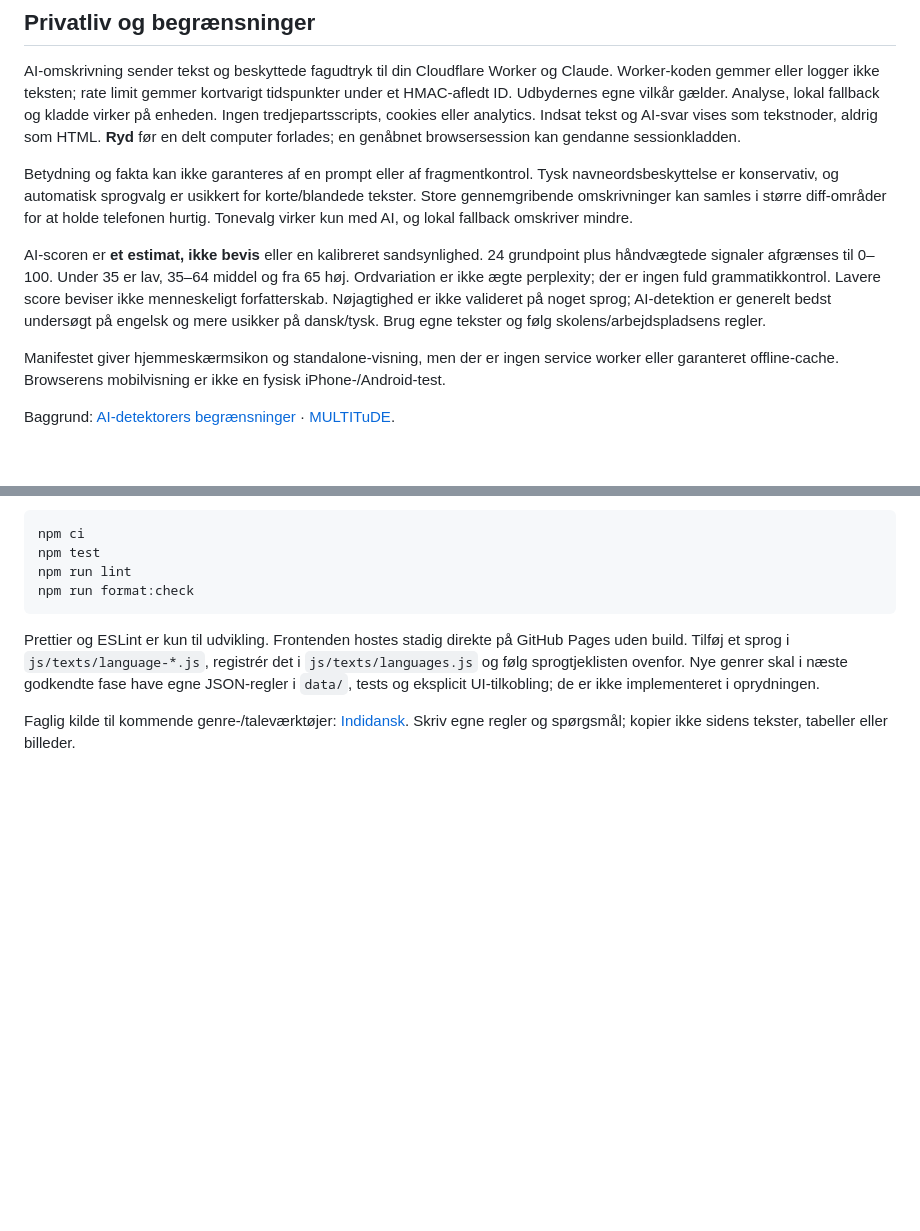
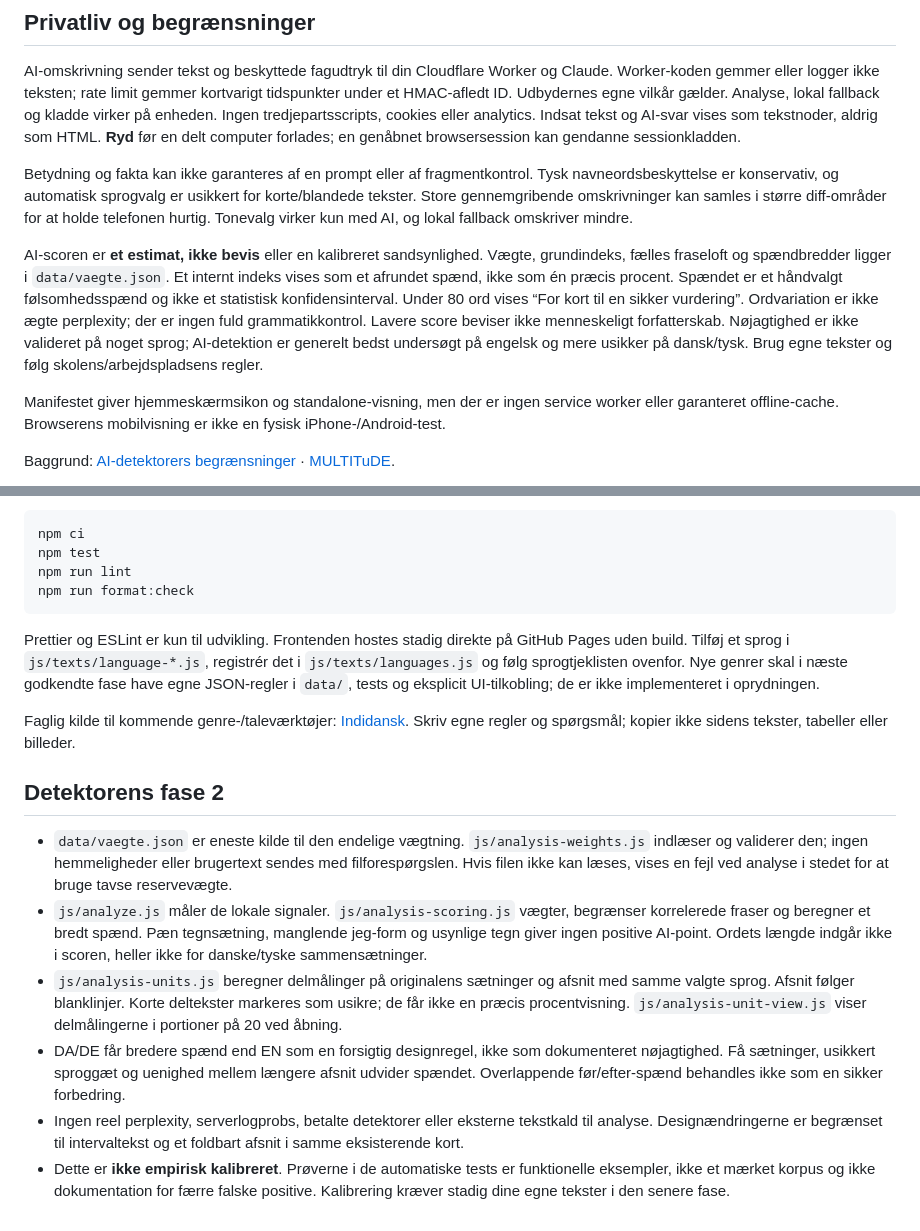
Before and after one commit to maltheyong-beep/ai-tjek, a Markdown page: README.md, 2 parts joined by grey strips. Rendered like a GitHub page; blank space fills up the shorter version.

Commit message:
Detektor fase 2: README.md

```diff
--- a/README.md
+++ b/README.md
@@ -69,7 +69,7 @@ AI-omskrivning sender tekst og beskyttede fagudtryk til din Cloudflare Worker og
 
 Betydning og fakta kan ikke garanteres af en prompt eller af fragmentkontrol. Tysk navneordsbeskyttelse er konservativ, og automatisk sprogvalg er usikkert for korte/blandede tekster. Store gennemgribende omskrivninger kan samles i større diff-områder for at holde telefonen hurtig. Tonevalg virker kun med AI, og lokal fallback omskriver mindre.
 
-AI-scoren er **et estimat, ikke bevis** eller en kalibreret sandsynlighed. 24 grundpoint plus håndvægtede signaler afgrænses til 0–100. Under 35 er lav, 35–64 middel og fra 65 høj. Ordvariation er ikke ægte perplexity; der er ingen fuld grammatikkontrol. Lavere score beviser ikke menneskeligt forfatterskab. Nøjagtighed er ikke valideret på noget sprog; AI-detektion er generelt bedst undersøgt på engelsk og mere usikker på dansk/tysk. Brug egne tekster og følg skolens/arbejdspladsens regler.
+AI-scoren er **et estimat, ikke bevis** eller en kalibreret sandsynlighed. Vægte, grundindeks, fælles fraseloft og spændbredder ligger i `data/vaegte.json`. Et internt indeks vises som et afrundet spænd, ikke som én præcis procent. Spændet er et håndvalgt følsomhedsspænd og ikke et statistisk konfidensinterval. Under 80 ord vises “For kort til en sikker vurdering”. Ordvariation er ikke ægte perplexity; der er ingen fuld grammatikkontrol. Lavere score beviser ikke menneskeligt forfatterskab. Nøjagtighed er ikke valideret på noget sprog; AI-detektion er generelt bedst undersøgt på engelsk og mere usikker på dansk/tysk. Brug egne tekster og følg skolens/arbejdspladsens regler.
 
 Manifestet giver hjemmeskærmsikon og standalone-visning, men der er ingen service worker eller garanteret offline-cache. Browserens mobilvisning er ikke en fysisk iPhone-/Android-test.
 
@@ -89,3 +89,12 @@ npm run format:check
 Prettier og ESLint er kun til udvikling. Frontenden hostes stadig direkte på GitHub Pages uden build. Tilføj et sprog i `js/texts/language-*.js`, registrér det i `js/texts/languages.js` og følg sprogtjeklisten ovenfor. Nye genrer skal i næste godkendte fase have egne JSON-regler i `data/`, tests og eksplicit UI-tilkobling; de er ikke implementeret i oprydningen.
 
 Faglig kilde til kommende genre-/taleværktøjer: [Indidansk](https://indidansk.dk/). Skriv egne regler og spørgsmål; kopier ikke sidens tekster, tabeller eller billeder.
+
+## Detektorens fase 2
+
+- `data/vaegte.json` er eneste kilde til den endelige vægtning. `js/analysis-weights.js` indlæser og validerer den; ingen hemmeligheder eller brugertext sendes med filforespørgslen. Hvis filen ikke kan læses, vises en fejl ved analyse i stedet for at bruge tavse reservevægte.
+- `js/analyze.js` måler de lokale signaler. `js/analysis-scoring.js` vægter, begrænser korrelerede fraser og beregner et bredt spænd. Pæn tegnsætning, manglende jeg-form og usynlige tegn giver ingen positive AI-point. Ordets længde indgår ikke i scoren, heller ikke for danske/tyske sammensætninger.
+- `js/analysis-units.js` beregner delmålinger på originalens sætninger og afsnit med samme valgte sprog. Afsnit følger blanklinjer. Korte deltekster markeres som usikre; de får ikke en præcis procentvisning. `js/analysis-unit-view.js` viser delmålingerne i portioner på 20 ved åbning.
+- DA/DE får bredere spænd end EN som en forsigtig designregel, ikke som dokumenteret nøjagtighed. Få sætninger, usikkert sproggæt og uenighed mellem længere afsnit udvider spændet. Overlappende før/efter-spænd behandles ikke som en sikker forbedring.
+- Ingen reel perplexity, serverlogprobs, betalte detektorer eller eksterne tekstkald til analyse. Designændringerne er begrænset til intervaltekst og et foldbart afsnit i samme eksisterende kort.
+- Dette er **ikke empirisk kalibreret**. Prøverne i de automatiske tests er funktionelle eksempler, ikke et mærket korpus og ikke dokumentation for færre falske positive. Kalibrering kræver stadig dine egne tekster i den senere fase.
```
